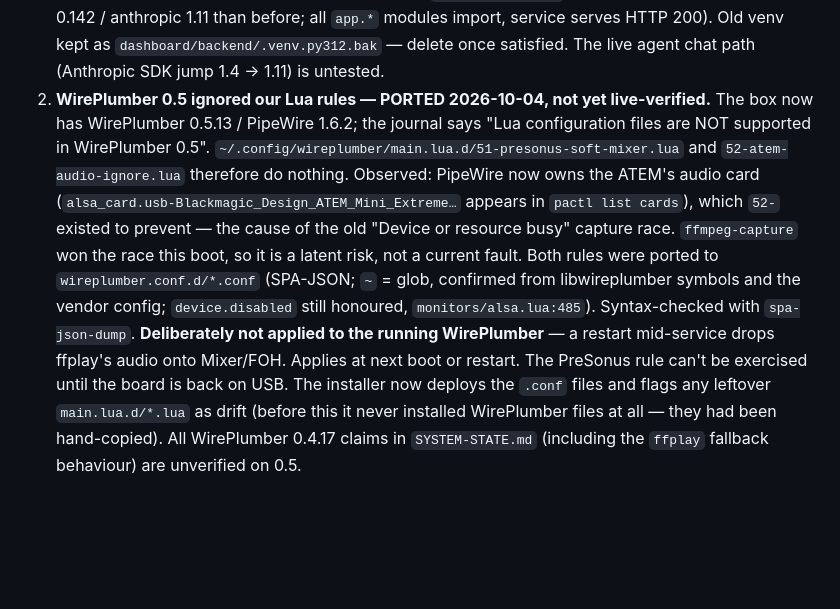
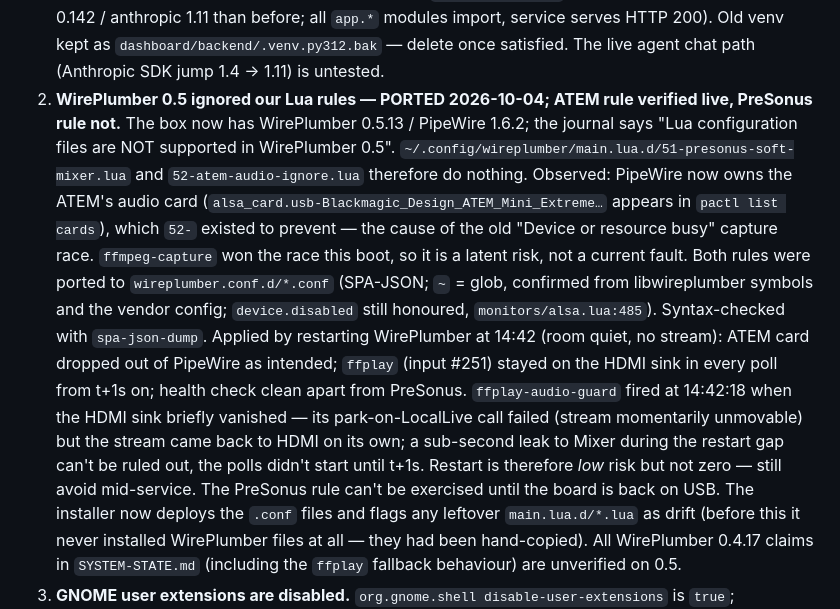
Before and after one commit to joelgraff/bethel-soundbooth-preliminary, a Markdown page: docs/ubuntu-26.04-upgrade-login-incident.md, the part around the change. GitHub-like rendering; blank space fills up the shorter version.

```diff
--- a/docs/ubuntu-26.04-upgrade-login-incident.md
+++ b/docs/ubuntu-26.04-upgrade-login-incident.md
@@ -76,7 +76,7 @@ Ordered by how much they matter on a Sunday.
    newer fastapi 0.142 / anthropic 1.11 than before; all `app.*` modules import, service
    serves HTTP 200). Old venv kept as `dashboard/backend/.venv.py312.bak` — delete once
    satisfied. The live agent chat path (Anthropic SDK jump 1.4 → 1.11) is untested.
-2. **WirePlumber 0.5 ignored our Lua rules — PORTED 2026-10-04, not yet live-verified.** The box now has WirePlumber 0.5.13 /
+2. **WirePlumber 0.5 ignored our Lua rules — PORTED 2026-10-04; ATEM rule verified live, PreSonus rule not.** The box now has WirePlumber 0.5.13 /
    PipeWire 1.6.2; the journal says "Lua configuration files are NOT supported in
    WirePlumber 0.5". `~/.config/wireplumber/main.lua.d/51-presonus-soft-mixer.lua`
    and `52-atem-audio-ignore.lua` therefore do nothing. Observed: PipeWire now owns the
@@ -86,8 +86,13 @@ Ordered by how much they matter on a Sunday.
    it is a latent risk, not a current fault. Both rules were ported to
    `wireplumber.conf.d/*.conf` (SPA-JSON; `~` = glob, confirmed from libwireplumber symbols and the
    vendor config; `device.disabled` still honoured, `monitors/alsa.lua:485`). Syntax-checked with
-   `spa-json-dump`. **Deliberately not applied to the running WirePlumber** — a restart mid-service
-   drops ffplay's audio onto Mixer/FOH. Applies at next boot or restart. The PreSonus rule can't be
+   `spa-json-dump`. Applied by restarting WirePlumber at 14:42 (room quiet, no stream): ATEM card dropped
+   out of PipeWire as intended; `ffplay` (input #251) stayed on the HDMI sink in every poll from
+   t+1s on; health check clean apart from PreSonus. `ffplay-audio-guard` fired at 14:42:18 when
+   the HDMI sink briefly vanished — its park-on-LocalLive call failed (stream momentarily
+   unmovable) but the stream came back to HDMI on its own; a sub-second leak to Mixer during the
+   restart gap can't be ruled out, the polls didn't start until t+1s. Restart is therefore
+   *low* risk but not zero — still avoid mid-service. The PreSonus rule can't be
    exercised until the board is back on USB. The installer now deploys the `.conf` files and
    flags any leftover `main.lua.d/*.lua` as drift (before this it never installed WirePlumber
    files at all — they had been hand-copied). All WirePlumber 0.4.17 claims in
```
Also changed, not shown: STATUS.md (+3 -3 lines), SYSTEM-STATE.md (+4 -4 lines).
